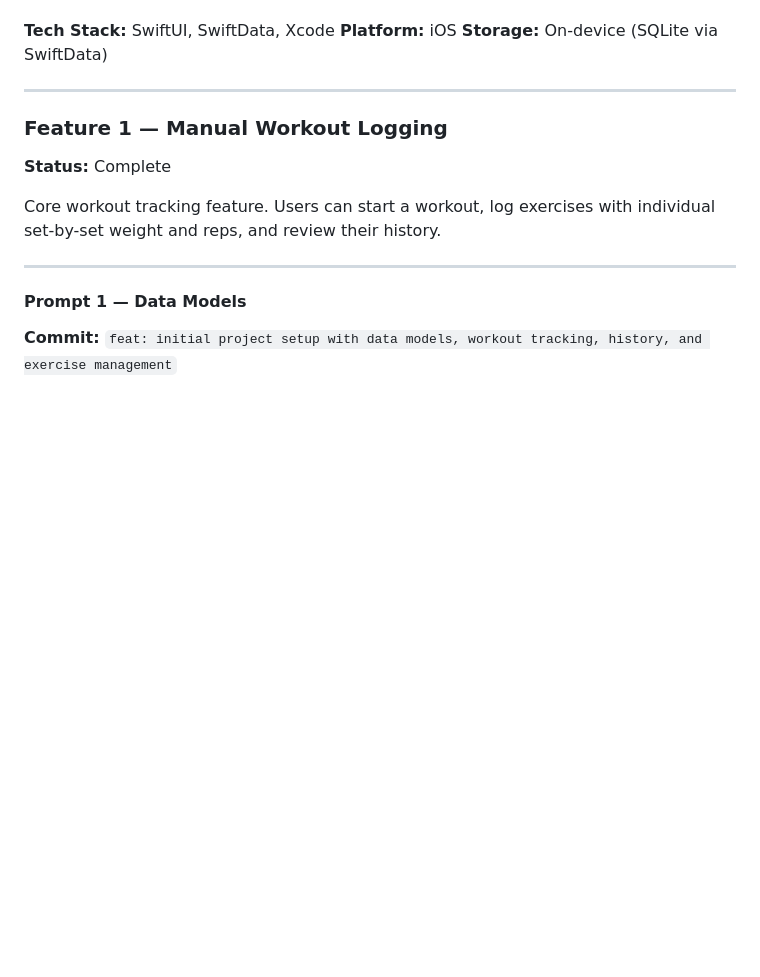
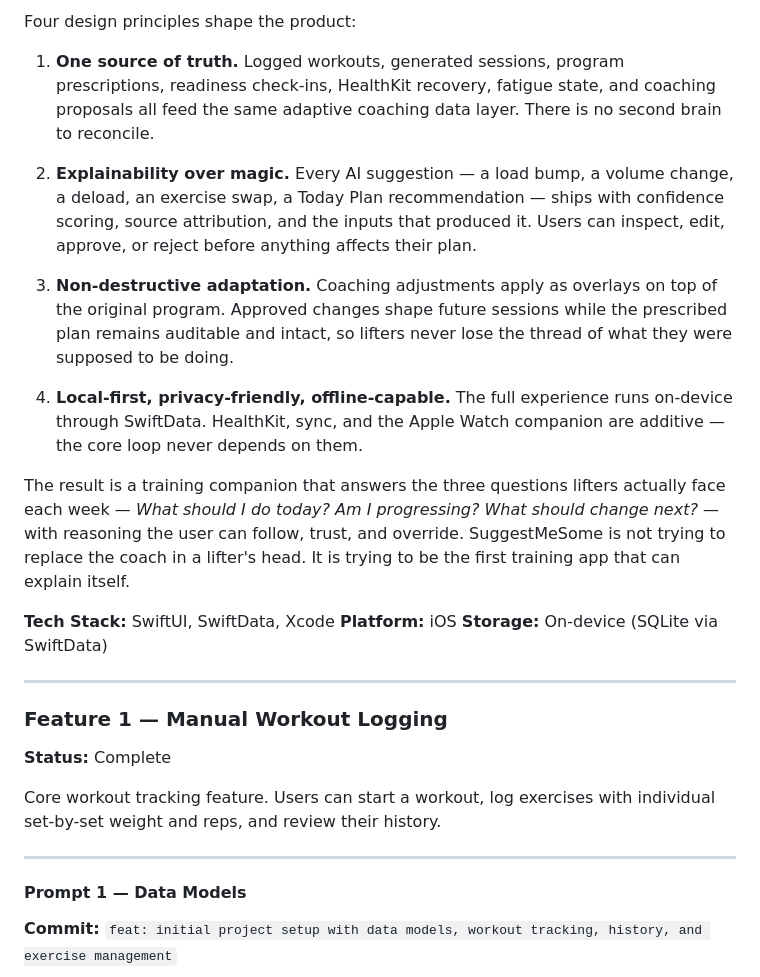
Before and after one commit to bigYaointheSpot/SuggestMeSome, a Markdown page: README.md, the part around one of its changes. Drawn GitHub-style; blank space fills up the shorter version.

Commit message:
docs: expand README intro with product differentiators
Co-Authored-By: Claude Opus 4.6 <noreply@anthropic.com>

```diff
--- a/README.md
+++ b/README.md
@@ -49,3 +85,30 @@ should change next?
+Four design principles shape the product:
+
+1. **One source of truth.** Logged workouts, generated sessions, program
+   prescriptions, readiness check-ins, HealthKit recovery, fatigue state,
+   and coaching proposals all feed the same adaptive coaching data layer.
+   There is no second brain to reconcile.
+
+2. **Explainability over magic.** Every AI suggestion — a load bump, a
+   volume change, a deload, an exercise swap, a Today Plan recommendation —
+   ships with confidence scoring, source attribution, and the inputs that
+   produced it. Users can inspect, edit, approve, or reject before anything
+   affects their plan.
+
+3. **Non-destructive adaptation.** Coaching adjustments apply as overlays
+   on top of the original program. Approved changes shape future sessions
+   while the prescribed plan remains auditable and intact, so lifters never
+   lose the thread of what they were supposed to be doing.
+
+4. **Local-first, privacy-friendly, offline-capable.** The full experience
+   runs on-device through SwiftData. HealthKit, sync, and the Apple Watch
+   companion are additive — the core loop never depends on them.
+
+The result is a training companion that answers the three questions lifters
+actually face each week — *What should I do today? Am I progressing? What
+should change next?* — with reasoning the user can follow, trust, and
+override. SuggestMeSome is not trying to replace the coach in a lifter's
+head. It is trying to be the first training app that can explain itself.
 
 **Tech Stack:** SwiftUI, SwiftData, Xcode
 **Platform:** iOS
```
Also changed, not shown: other parts of README.md (+72 -36 lines).
